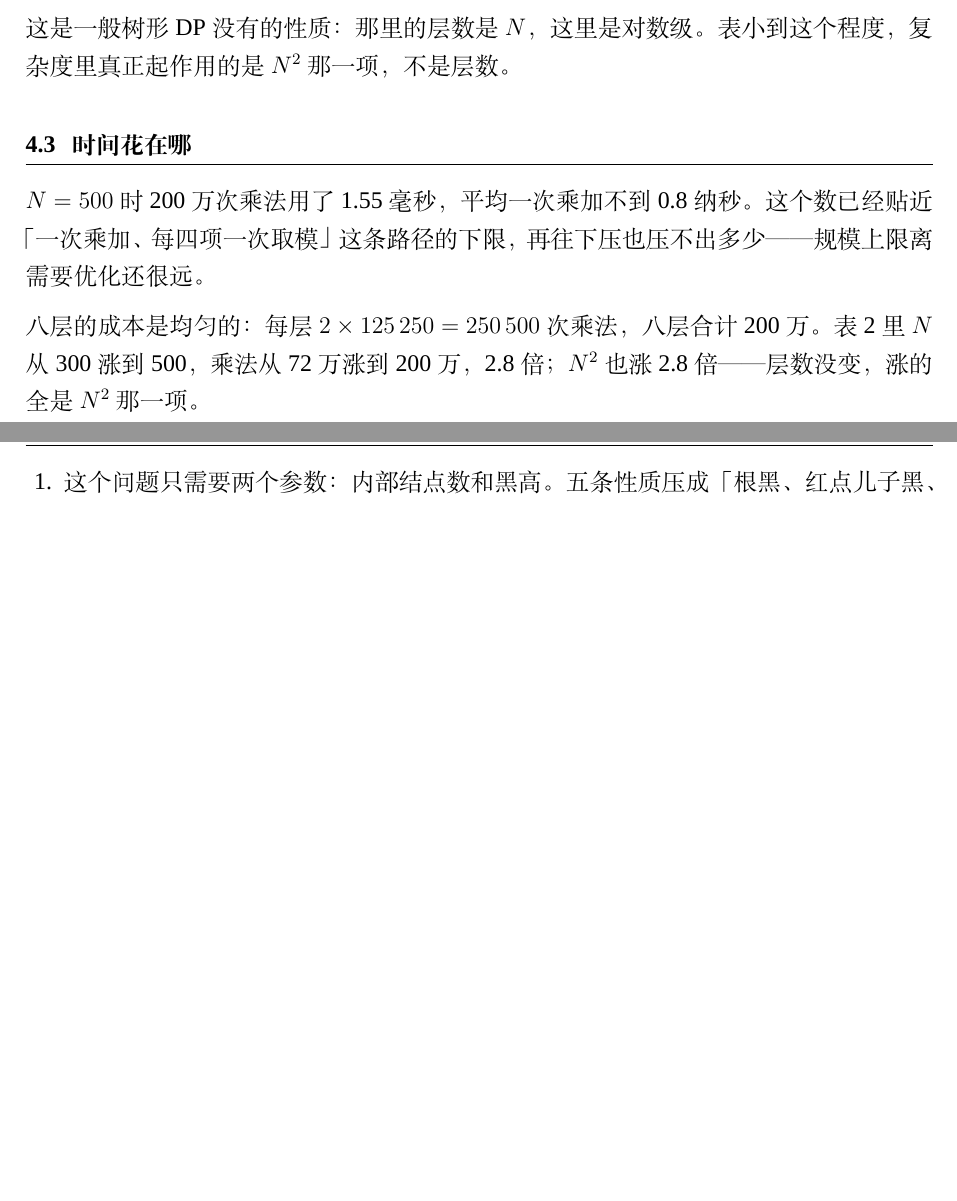
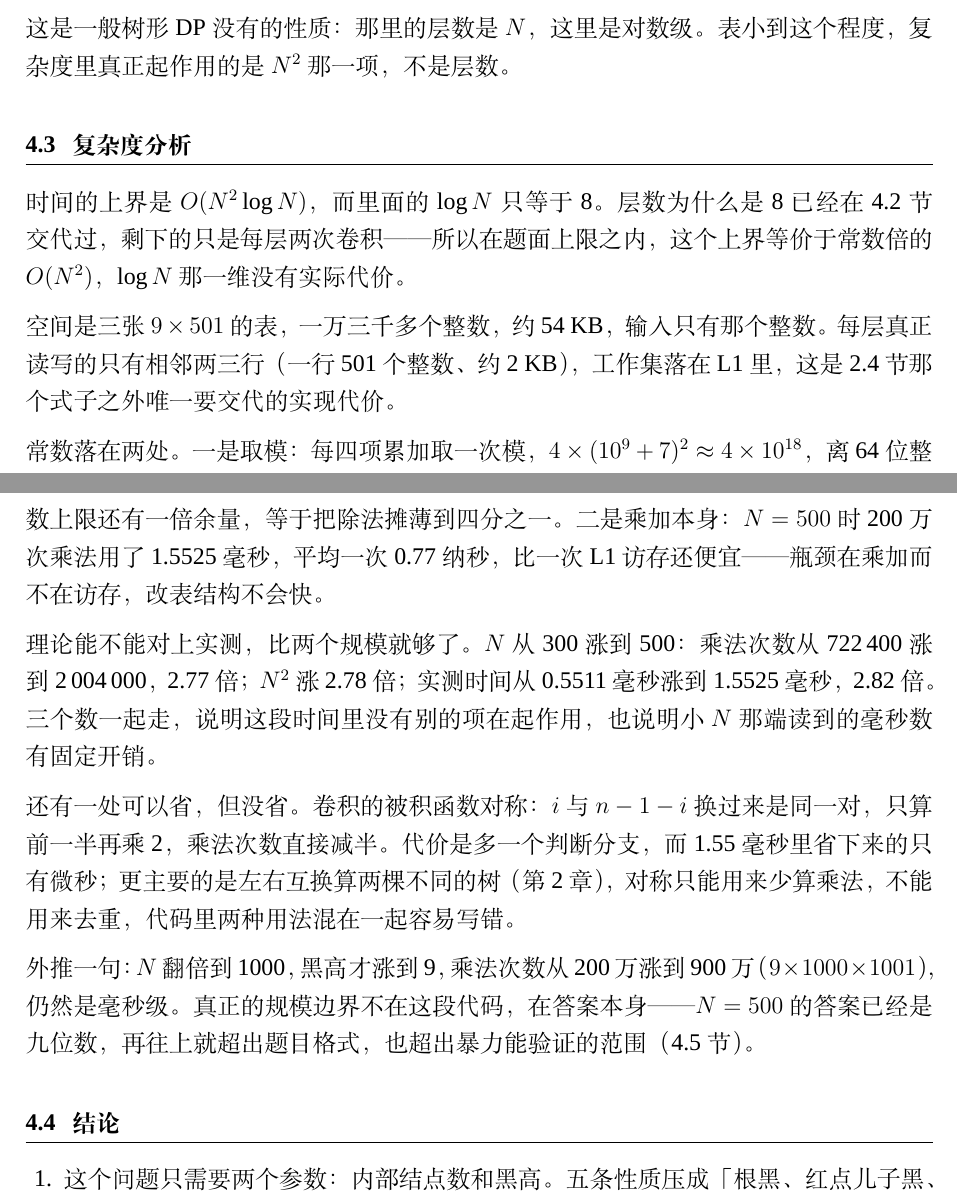
Before and after one commit to shihoghmean/ads-count-red-black-trees, a LaTeX document (documents/report.tex): two parts of pages 6 and 7 of 8 before the commit and two parts of pages 6 and 7 of 9 after it, joined at a grey line, cut so that both start at the same text, the shorter picture padded with empty space. Compiled offline with XeLaTeX; a missing font is replaced by an installed copy or a similar font.

Commit message:
report: rewrite 4.3 as a complexity analysis (time, space, constants, measured fit)

```diff
--- a/documents/report.tex
+++ b/documents/report.tex
@@ -257,11 +257,19 @@ $N=500$ 是 1.55 毫秒，比 $N=10$ 慢约两千倍；乘法次数涨了六千
 
 这是一般树形 DP 没有的性质：那里的层数是 $N$，这里是对数级。表小到这个程度，复杂度里真正起作用的是 $N^2$ 那一项，不是层数。
 
-\subsection{时间花在哪}
+\subsection{复杂度分析}
 
-$N=500$ 时 200 万次乘法用了 1.55 毫秒，平均一次乘加不到 0.8 纳秒。这个数已经贴近「一次乘加、每四项一次取模」这条路径的下限，再往下压也压不出多少——规模上限离需要优化还很远。
+时间的上界是 $O(N^2\log N)$，而里面的 $\log N$ 只等于 8。层数为什么是 8 已经在 4.2 节交代过，剩下的只是每层两次卷积——所以在题面上限之内，这个上界等价于常数倍的 $O(N^2)$，$\log N$ 那一维没有实际代价。
 
-八层的成本是均匀的：每层 $2\times125\,250=250\,500$ 次乘法，八层合计 200 万。表 2 里 $N$ 从 300 涨到 500，乘法从 72 万涨到 200 万，2.8 倍；$N^2$ 也涨 2.8 倍——层数没变，涨的全是 $N^2$ 那一项。
+空间是三张 $9\times 501$ 的表，一万三千多个整数，约 54 KB，输入只有那个整数。每层真正读写的只有相邻两三行（一行 501 个整数、约 2 KB），工作集落在 L1 里，这是 2.4 节那个式子之外唯一要交代的实现代价。
+
+常数落在两处。一是取模：每四项累加取一次模，$4\times(10^9+7)^2\approx4\times10^{18}$，离 64 位整数上限还有一倍余量，等于把除法摊薄到四分之一。二是乘加本身：$N=500$ 时 200 万次乘法用了 1.5525 毫秒，平均一次 0.77 纳秒，比一次 L1 访存还便宜——瓶颈在乘加而不在访存，改表结构不会快。
+
+理论能不能对上实测，比两个规模就够了。$N$ 从 300 涨到 500：乘法次数从 722\,400 涨到 2\,004\,000，2.77 倍；$N^2$ 涨 2.78 倍；实测时间从 0.5511 毫秒涨到 1.5525 毫秒，2.82 倍。三个数一起走，说明这段时间里没有别的项在起作用，也说明小 $N$ 那端读到的毫秒数有固定开销。
+
+还有一处可以省，但没省。卷积的被积函数对称：$i$ 与 $n-1-i$ 换过来是同一对，只算前一半再乘 2，乘法次数直接减半。代价是多一个判断分支，而 1.55 毫秒里省下来的只有微秒；更主要的是左右互换算两棵不同的树（第 2 章），对称只能用来少算乘法，不能用来去重，代码里两种用法混在一起容易写错。
+
+外推一句：$N$ 翻倍到 1000，黑高才涨到 9，乘法次数从 200 万涨到 900 万（$9\times1000\times1001$），仍然是毫秒级。真正的规模边界不在这段代码，在答案本身——$N=500$ 的答案已经是九位数，再往上就超出题目格式，也超出暴力能验证的范围（4.5 节）。
 
 \subsection{结论}
 
```
Also changed, not shown: README.md, documents/readme.txt, documents/report.pdf.
